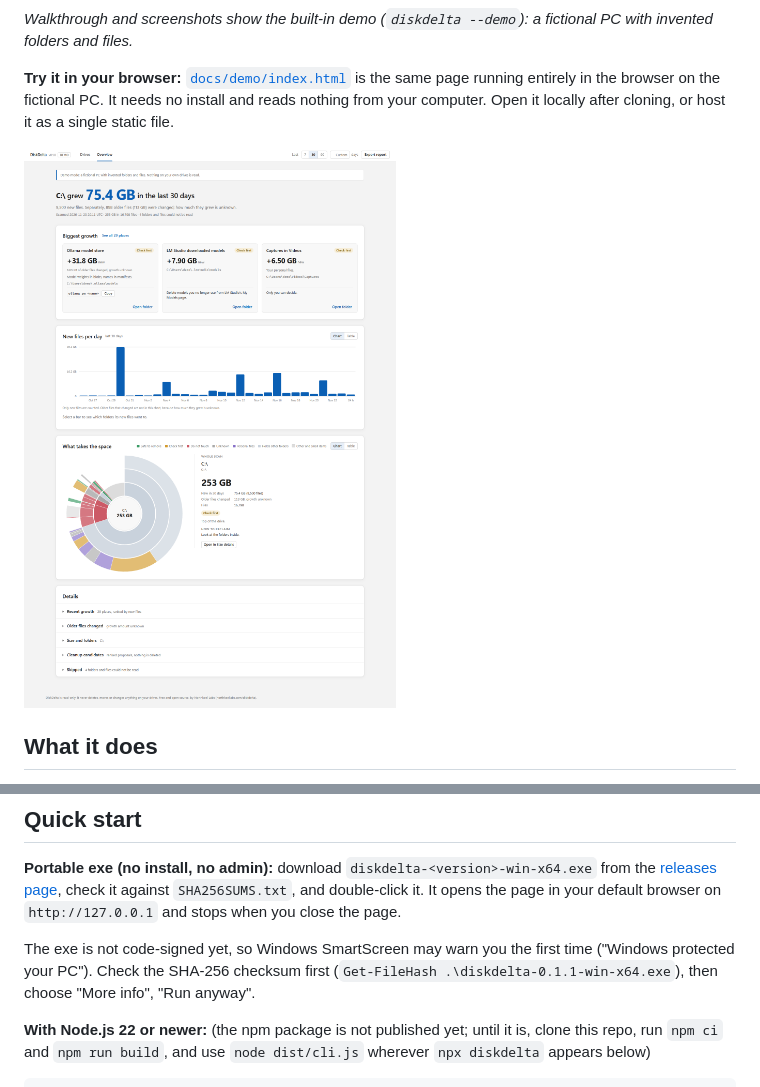
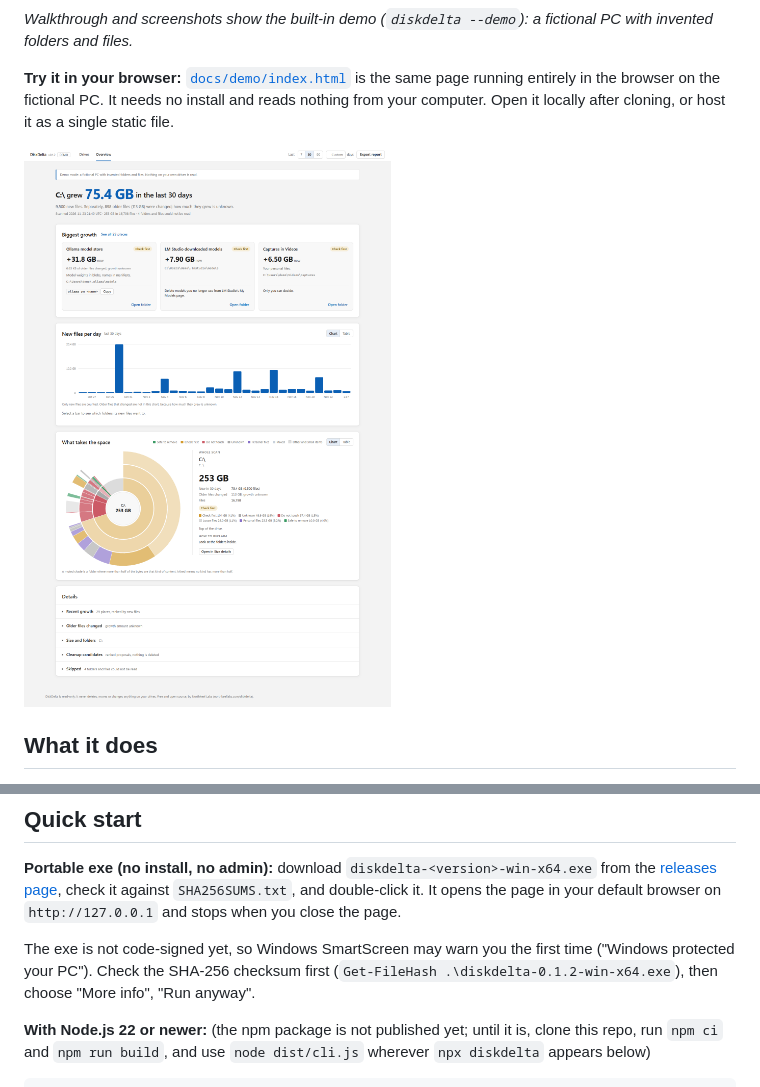
Before and after one commit to northkeellabs/diskdelta, a Markdown page: README.md, 2 parts joined by grey strips. GitHub-like rendering; pictures changed too: docs/screenshot-overview.png.

```diff
--- a/README.md
+++ b/README.md
@@ -29,7 +29,7 @@ DiskDelta is a free, open-source Windows tool that answers that question for you
 
 **Portable exe (no install, no admin):** download `diskdelta-<version>-win-x64.exe` from the [releases page](https://github.com/northkeellabs/diskdelta/releases), check it against `SHA256SUMS.txt`, and double-click it. It opens the page in your default browser on `http://127.0.0.1` and stops when you close the page.
 
-The exe is not code-signed yet, so Windows SmartScreen may warn you the first time ("Windows protected your PC"). Check the SHA-256 checksum first (`Get-FileHash .\diskdelta-0.1.1-win-x64.exe`), then choose "More info", "Run anyway".
+The exe is not code-signed yet, so Windows SmartScreen may warn you the first time ("Windows protected your PC"). Check the SHA-256 checksum first (`Get-FileHash .\diskdelta-0.1.2-win-x64.exe`), then choose "More info", "Run anyway".
 
 **With Node.js 22 or newer:** (the npm package is not published yet; until it is, clone this repo, run `npm ci` and `npm run build`, and use `node dist/cli.js` wherever `npx diskdelta` appears below)
 
```
Also changed, not shown: docs/screenshot-drives.png, docs/walkthrough.gif, 10 other files.
